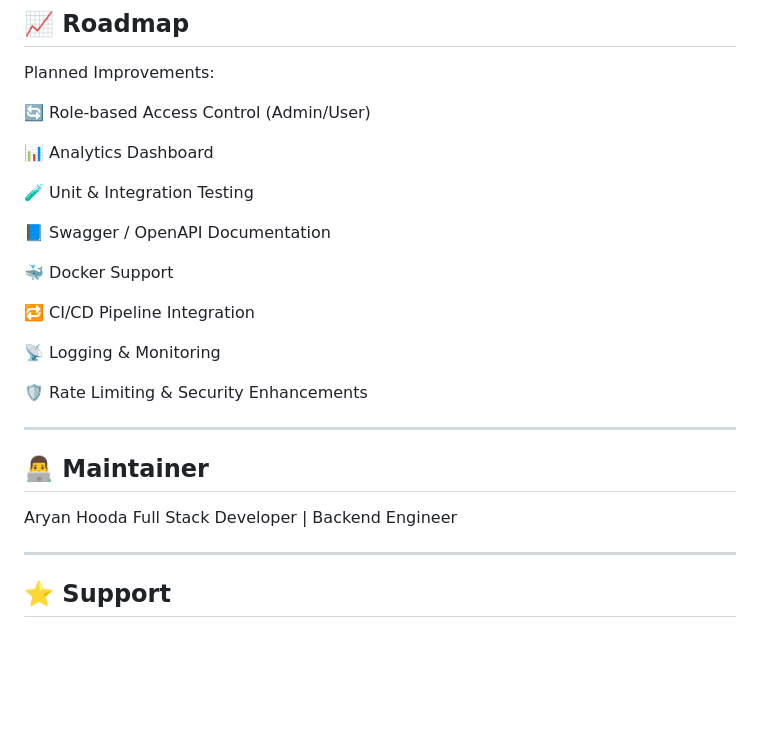
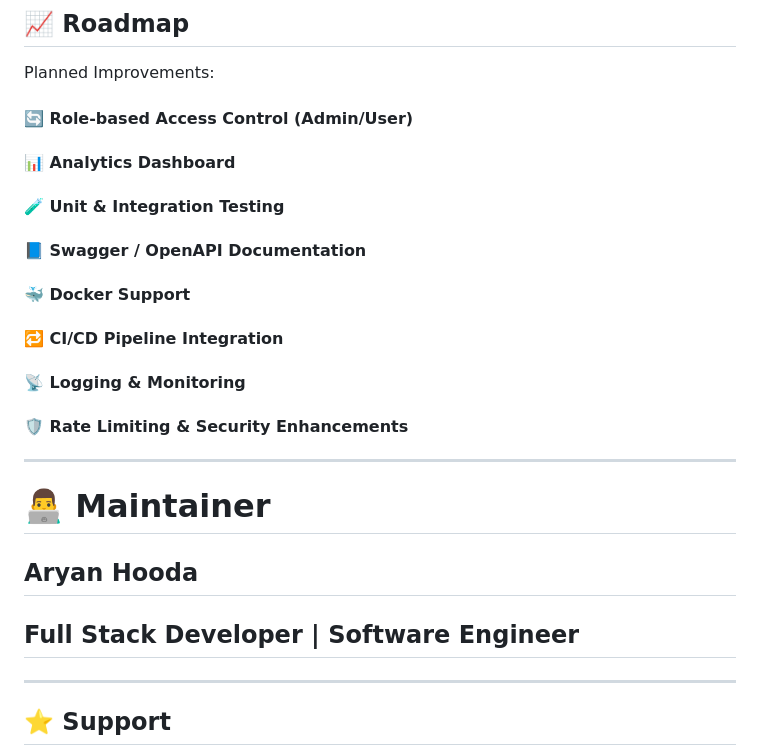
Before and after one commit to Aryan3522/Auth-Application, a Markdown page: README.md, the part around one of its changes. Rendered like a GitHub page; blank space fills up the shorter version.

Commit message:
Improve documentation formatting and clarity
Updated formatting for documentation sections and improved clarity.

```diff
--- a/README.md
+++ b/README.md
@@ -287,28 +287,28 @@ Collaborative discussion ensures consistency and quality.
 
 Planned Improvements:
 
-🔄 Role-based Access Control (Admin/User)
+#### 🔄 Role-based Access Control (Admin/User)
 
-📊 Analytics Dashboard
+#### 📊 Analytics Dashboard
 
-🧪 Unit & Integration Testing
+#### 🧪 Unit & Integration Testing
 
-📘 Swagger / OpenAPI Documentation
+#### 📘 Swagger / OpenAPI Documentation
 
-🐳 Docker Support
+#### 🐳 Docker Support
 
-🔁 CI/CD Pipeline Integration
+#### 🔁 CI/CD Pipeline Integration
 
-📡 Logging & Monitoring
+#### 📡 Logging & Monitoring
 
-🛡 Rate Limiting & Security Enhancements
+#### 🛡 Rate Limiting & Security Enhancements
 
 <hr />
 
-## 👨‍💻 Maintainer
+# 👨‍💻 Maintainer
 
-Aryan Hooda
-Full Stack Developer | Backend Engineer
+## Aryan Hooda
+## Full Stack Developer | Software Engineer
 
 <hr />
 
```
Also changed, not shown: other parts of README.md (+17 -17 lines).
